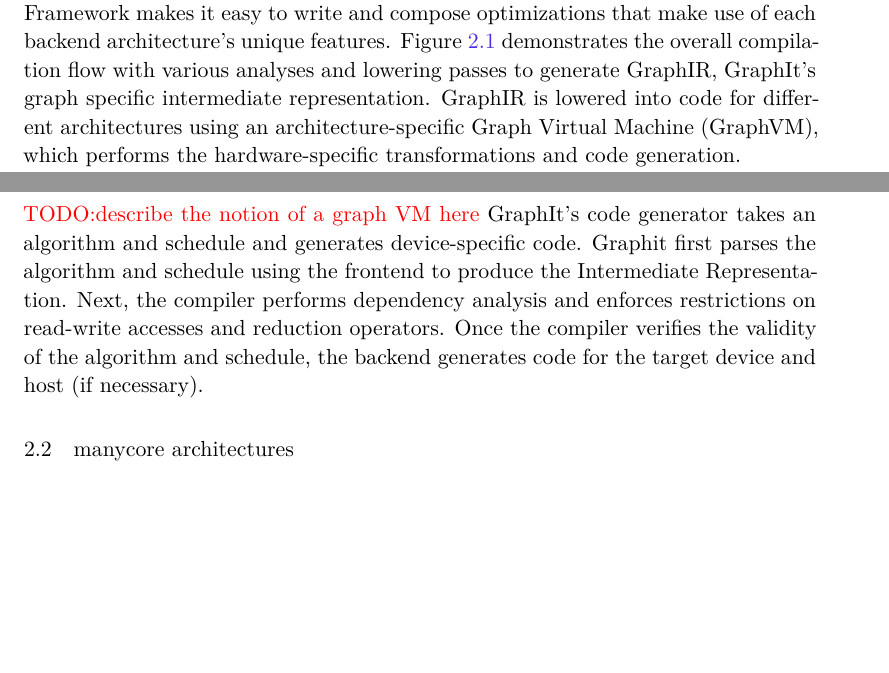
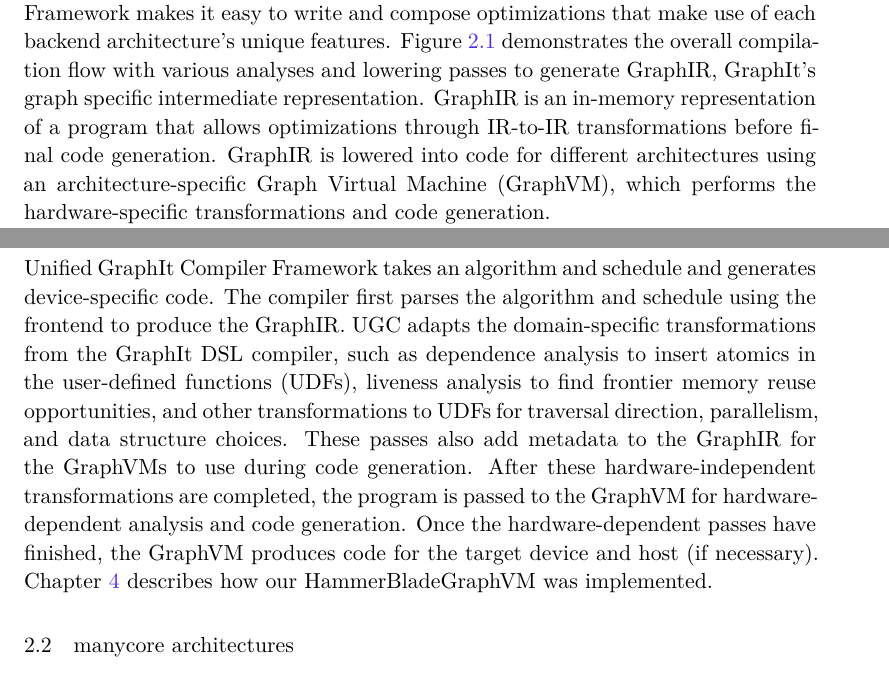
Before and after one commit to eafurst/thesis, a LaTeX thesis (thesis.tex, which reads Chapters/manycore-codegen-text/03-02-graphitlang.tex): two parts of pages 15 and 19 of 64, joined at a grey line, cut so that both start at the same text, the shorter picture padded with empty space. Compiled offline with XeLaTeX; a missing font is replaced by an installed copy or a similar font.

Commit message:
code gen description, move a figure

```diff
--- a/Chapters/manycore-codegen-text/03-02-graphitlang.tex
+++ b/Chapters/manycore-codegen-text/03-02-graphitlang.tex
@@ -9,6 +9,7 @@ This separation of description and schedule allows users to express computation
 The \ugc provides functionality for adding new backends by further decoupling the hardware-independent transformations from the hardware-dependent compiler passes~\cite{brahmakshatriya2021taming}.
 The design of \ugc makes it easy to write and compose optimizations that make use of each backend architecture's unique features.
 Figure~\ref{fig:ugf} demonstrates the overall compilation flow with various analyses and lowering passes to generate GraphIR, GraphIt's graph specific intermediate representation.
+\graphisa is an in\hyp{}memory representation of a program that allows optimizations through IR-to-IR transformations before final code generation.
 \graphisa is lowered into code for different architectures using an architecture-specific Graph Virtual Machine (\graphvm), which performs the hardware-specific transformations and code generation.
 
 Listing~\ref{pap:generals2020:sec:background:lst:graphit} shows an example GraphIt program implementing Breadth-First Search (BFS) along with a \hb-specific schedule.
@@ -99,9 +100,14 @@ This optimizations that the \hb \graphvm and scheduling language support are des
 %Finally, the schedule specifies that the code generator should generate code for the target device.
 
 \subsection{Code Generation}
-\todo{describe the notion of a graph VM here}
-GraphIt's code generator takes an algorithm and schedule and generates device-specific code.
-Graphit first parses the algorithm and schedule using the frontend to produce the Intermediate Representation.
-Next, the compiler performs dependency analysis and enforces restrictions on read-write accesses and reduction operators.
-Once the compiler verifies the validity of the algorithm and schedule, the backend generates code for the target device and host (if necessary).
+\ugc takes an algorithm and schedule and generates device-specific code.
+The compiler first parses the algorithm and schedule using the frontend to produce the \graphisa.
+\GG adapts the domain\hyp{}specific transformations from the \graphit DSL compiler, such as dependence analysis to insert atomics in the user\hyp{}defined functions (UDFs), liveness analysis to find frontier memory reuse opportunities, and other transformations to UDFs for
+traversal direction, parallelism, and data structure choices.
+These passes also add metadata to the \graphisa for the \graphvms to use during code generation.
+After these hardware-independent transformations are completed, the program is passed to the \graphvm for hardware-dependent analysis and code generation.
+Once the hardware-dependent passes have finished, the \graphvm produces code for the target device and host (if necessary).
+Chapter~\ref{gen:sec:graphitbackend} describes how our \hb \graphvm was implemented.
+%Next, the compiler performs dependency analysis and enforces restrictions on read-write accesses and reduction operators.
+%Once the compiler verifies the validity of the algorithm and schedule, the backend generates code for the target device and host (if necessary).
 %Section~\ref{sec:method} describes how our back end generates manycore code.
```
Also changed, not shown: Chapters/manycore-codegen-fragments/arch-figures.tex (+1 -1 lines), Chapters/manycore-codegen-text/03-01-manycorearch.tex (+3 -1 lines).
